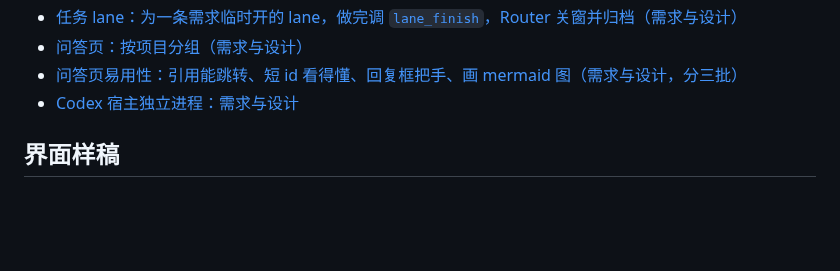
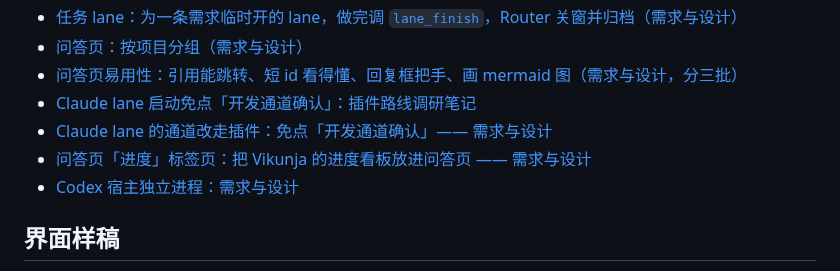
Before and after one commit to MotionlessPeri/lane-router, a Markdown page: docs/README.md, the part around the change. GitHub-like rendering; blank space fills up the shorter version.

Commit message:
docs: index the channel plugin research and migration specs and the progress tab spec
Three 2026-10-21 specs were on master but missing from the design index;
each line uses the spec's own first-line title.

Co-Authored-By: Claude Opus 5.5 <noreply@anthropic.com>

```diff
--- a/docs/README.md
+++ b/docs/README.md
@@ -38,6 +38,9 @@
 - [任务 lane：为一条需求临时开的 lane，做完调 `lane_finish`，Router 关窗并归档（需求与设计）](superpowers/specs/2026-10-21-task-lane.md)
 - [问答页：按项目分组（需求与设计）](superpowers/specs/2026-10-21-issue-group-by-project.md)
 - [问答页易用性：引用能跳转、短 id 看得懂、回复框把手、画 mermaid 图（需求与设计，分三批）](superpowers/specs/2026-10-21-issue-page-usability.md)
+- [Claude lane 启动免点「开发通道确认」：插件路线调研笔记](superpowers/specs/2026-10-21-channel-plugin-research.md)
+- [Claude lane 的通道改走插件：免点「开发通道确认」—— 需求与设计](superpowers/specs/2026-10-21-channel-plugin-migration.md)
+- [问答页「进度」标签页：把 Vikunja 的进度看板放进问答页 —— 需求与设计](superpowers/specs/2026-10-21-progress-tab.md)
 - [Codex 宿主独立进程：需求与设计](superpowers/specs/2026-10-19-codex-host-process.md)
 
 ## 界面样稿
```
